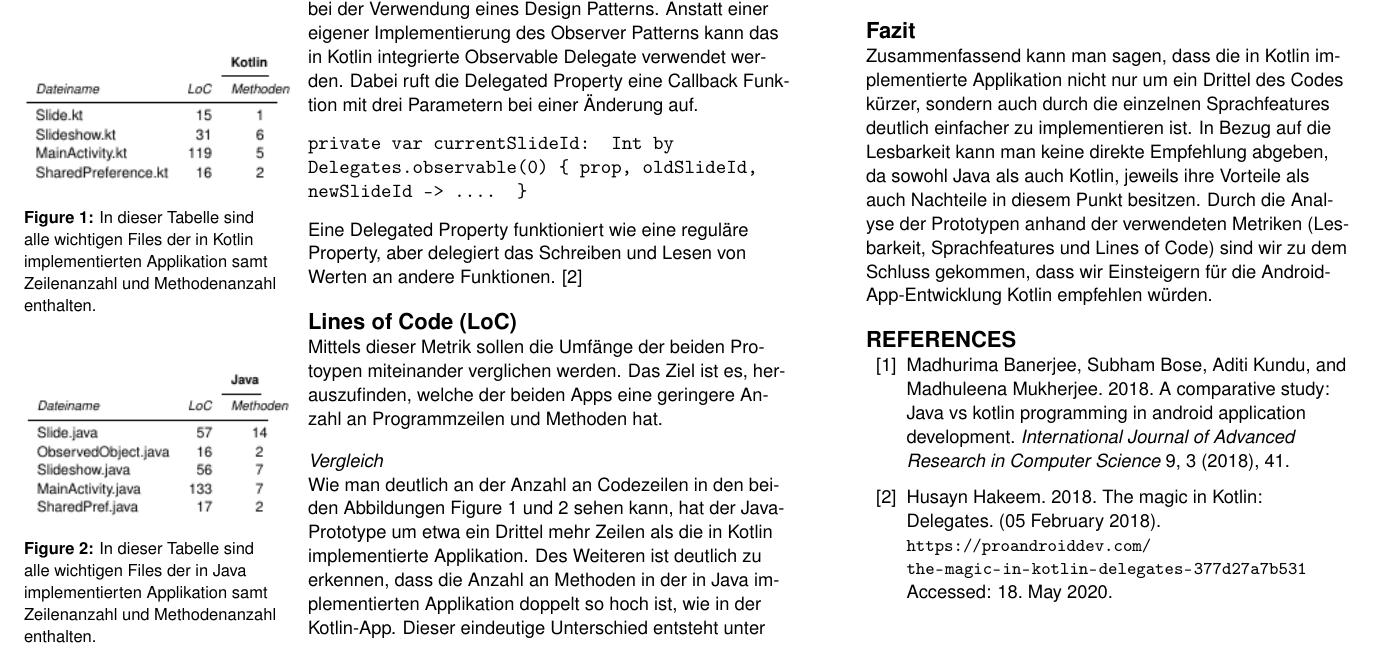
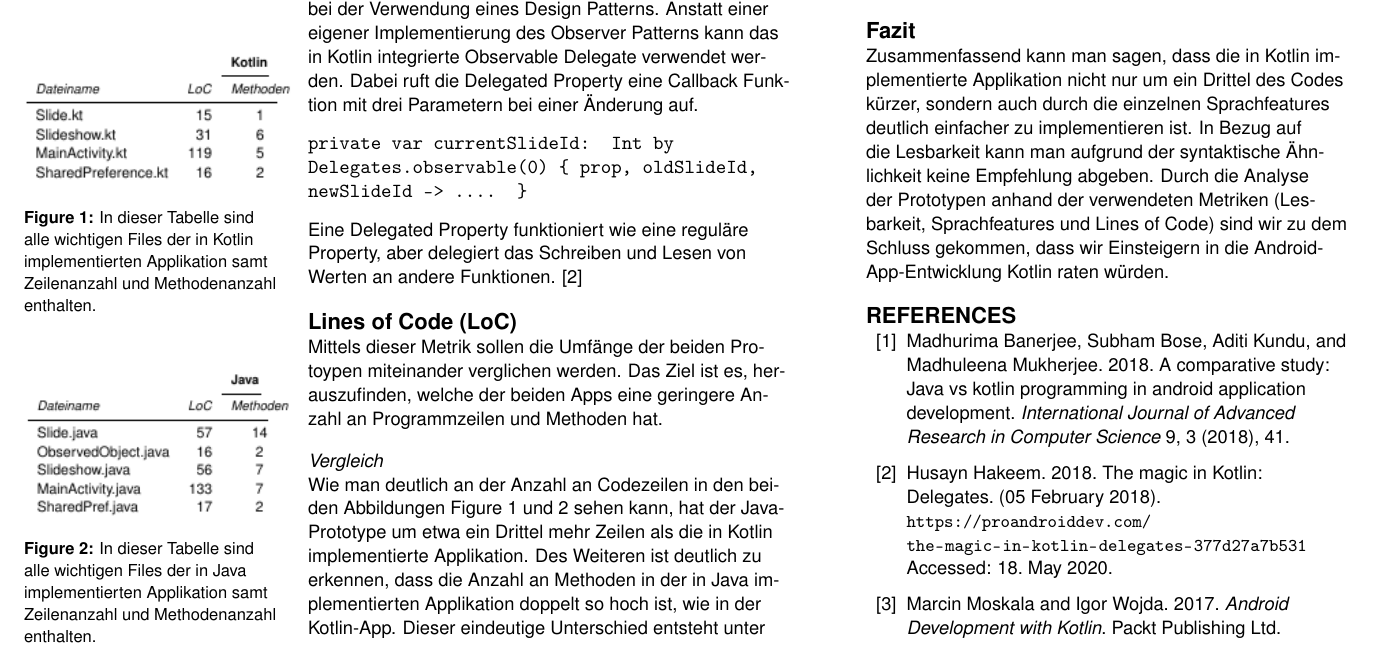
Before and after one commit to juliaTrummer/LatexKotlinJava, a LaTeX document (Latex/extended-abstract.tex): part of page 3 of 4, cut so that both start at the same text. Compiled offline with pdfLaTeX.

Commit message:
updated fazit and citing of figures

```diff
--- a/Latex/extended-abstract.tex
+++ b/Latex/extended-abstract.tex
@@ -174,6 +174,7 @@ Mittels dieser Metrik sollen die Umfänge der beiden Protoypen miteinander vergl
     \centering
     \includegraphics[width=1.05\marginparwidth]{figures/Kotlin-Tabelle.png}
     \caption{In dieser Tabelle sind alle wichtigen Files der in Kotlin implementierten Applikation samt Zeilenanzahl und Methodenanzahl enthalten.}
+    \label{fig:kotlinLOC}
   \end{minipage}
 \end{marginfigure}
 
@@ -182,15 +183,16 @@ Mittels dieser Metrik sollen die Umfänge der beiden Protoypen miteinander vergl
     \centering
     \includegraphics[width=1.05\marginparwidth]{figures/Java-Tabelle.png}
     \caption{In dieser Tabelle sind alle wichtigen Files der in Java implementierten Applikation samt Zeilenanzahl und Methodenanzahl enthalten. }
+    \label{fig:javaLOC}
   \end{minipage}
 \end{marginfigure}
 
 \subsubsection{Vergleich}
-Wie man deutlich an der Anzahl an Codezeilen in den beiden Abbildungen Figure 1 und 2 sehen kann, hat der Java-Prototype um etwa ein Drittel mehr Zeilen als die in Kotlin implementierte Applikation. Des Weiteren ist deutlich zu erkennen, dass die Anzahl an Methoden in der in Java implementierten Applikation doppelt so hoch ist, wie in der Kotlin-App. Dieser eindeutige Unterschied entsteht unter anderem durch die in Kotlin integrierten Sprachfeatures. Einen wesentlichen Beitrag dazu leisten die schnell zu implementierenden Patterns(Singleton, Observer) und die Verwendung einer Data Class, durch die auf Boilerplate-Code verzichtet werden kann.
+Wie man deutlich an der Anzahl an Codezeilen in den beiden Abbildungen Figure \ref{fig:kotlinLOC} und \ref{fig:javaLOC} sehen kann, hat der Java-Prototype um etwa ein Drittel mehr Zeilen als die in Kotlin implementierte Applikation. Des Weiteren ist deutlich zu erkennen, dass die Anzahl an Methoden in der in Java implementierten Applikation doppelt so hoch ist, wie in der Kotlin-App. Dieser eindeutige Unterschied entsteht unter anderem durch die in Kotlin integrierten Sprachfeatures. Einen wesentlichen Beitrag dazu leisten die schnell zu implementierenden Patterns(Singleton, Observer) und die Verwendung einer Data Class, durch die auf Boilerplate-Code verzichtet werden kann.
 Ein weiterer Unterschied liegt beim "Shufflen" einer ArrayList. Anstatt eine fertige Methode verwenden zu können, braucht man in Java dazu Collections und einen Comparator, wodurch der Code für die gleiche Funktionalität maßgeblich länger wird.
 
 \section{Fazit}
-Zusammenfassend kann man sagen, dass die in Kotlin implementierte Applikation nicht nur um ein Drittel des Codes kürzer, sondern auch durch die einzelnen Sprachfeatures deutlich einfacher zu implementieren ist. In Bezug auf die Lesbarkeit kann man keine direkte Empfehlung abgeben, da sowohl Java als auch Kotlin, jeweils ihre Vorteile als auch Nachteile in diesem Punkt besitzen. Durch die Analyse der Prototypen anhand der verwendeten Metriken (Lesbarkeit, Sprachfeatures und Lines of Code) sind wir zu dem Schluss gekommen, dass wir Einsteigern für die Android-App-Entwicklung Kotlin empfehlen würden.
+Zusammenfassend kann man sagen, dass die in Kotlin implementierte Applikation nicht nur um ein Drittel des Codes kürzer, sondern auch durch die einzelnen Sprachfeatures deutlich einfacher zu implementieren ist. In Bezug auf die Lesbarkeit kann man aufgrund der syntaktische Ähnlichkeit keine Empfehlung abgeben. Durch die Analyse der Prototypen anhand der verwendeten Metriken (Lesbarkeit, Sprachfeatures und Lines of Code) sind wir zu dem Schluss gekommen, dass wir Einsteigern in die Android-App-Entwicklung Kotlin raten würden.
 
 
 
```
Also changed, not shown: Latex/extended-abstract.pdf, 1 other file.
